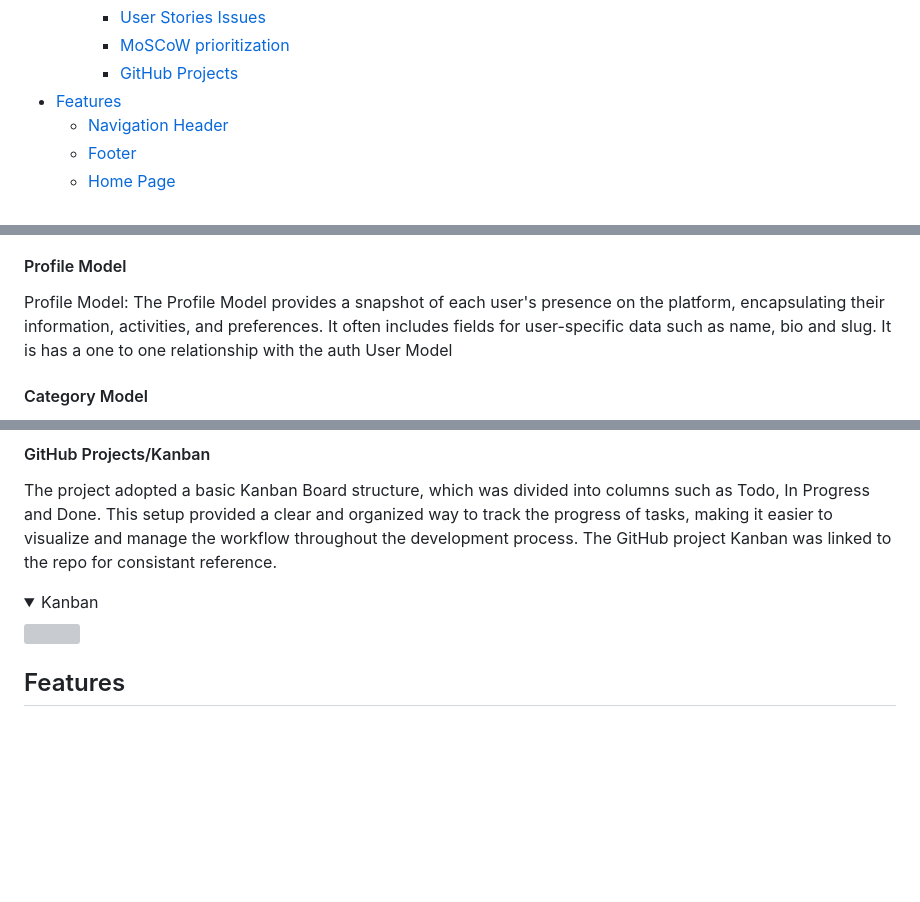
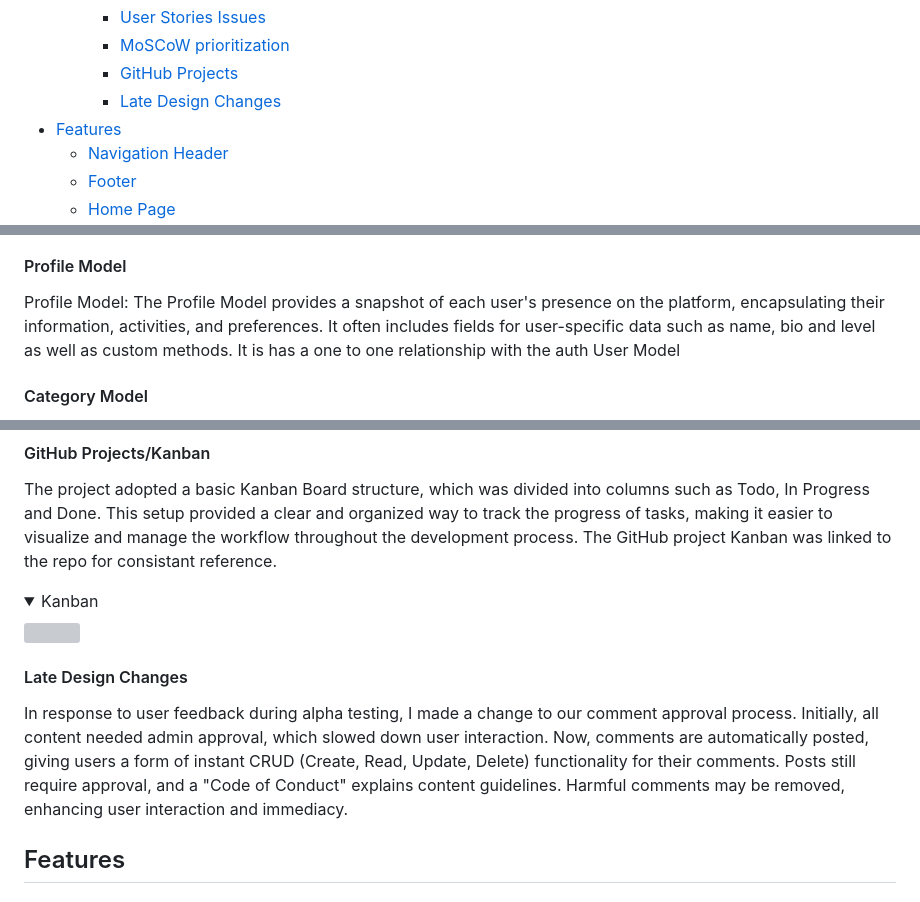
Before and after one commit to DarrachBarneveld/CoolCoders-PP4, a Markdown page: README.md, 3 parts joined by grey strips. Rendered like a GitHub page; folded sections open; blank space fills up the shorter version; grey boxes are pictures that could not be loaded.

Commit message:
Added late design changes and reasons to documentation

```diff
--- a/README.md
+++ b/README.md
@@ -26,6 +26,7 @@ Cool Coders is your go-to hub for all things tech, offering a wealth of insightf
     - [User Stories Issues](#user-stories---issues)
     - [MoSCoW prioritization](#moscow-prioritization)
     - [GitHub Projects](#github-projectskanban)
+    - [Late Design Changes](#late-design-changes)
 - [Features](#features)
   - [Navigation Header](#navigation-header)
   - [Footer](#footer)
@@ -224,7 +225,7 @@ The User model is an integral component of Django Allauth, featuring pre-establi
 
 #### Profile Model
 
-Profile Model: The Profile Model provides a snapshot of each user's presence on the platform, encapsulating their information, activities, and preferences. It often includes fields for user-specific data such as name, bio and slug. It is has a one to one relationship with the auth User Model
+Profile Model: The Profile Model provides a snapshot of each user's presence on the platform, encapsulating their information, activities, and preferences. It often includes fields for user-specific data such as name, bio and level as well as custom methods. It is has a one to one relationship with the auth User Model
 
 #### Category Model
 
@@ -349,6 +350,10 @@ The project adopted a basic Kanban Board structure, which was divided into colum
 <details><summary>Kanban</summary>
 <img src="./documentation/images/kanban.png">
 </details>
+
+#### Late Design Changes
+
+In response to user feedback during alpha testing, I made a change to our comment approval process. Initially, all content needed admin approval, which slowed down user interaction. Now, comments are automatically posted, giving users a form of instant CRUD (Create, Read, Update, Delete) functionality for their comments. Posts still require approval, and a "Code of Conduct" explains content guidelines. Harmful comments may be removed, enhancing user interaction and immediacy.
 
 ## Features
 
```
Also changed, not shown: TESTING.md (+5 -1 lines), documentation/testing/lighthouse/codeofconductdesktop.png (added), documentation/testing/lighthouse/codeofconductmobie.png (added).
